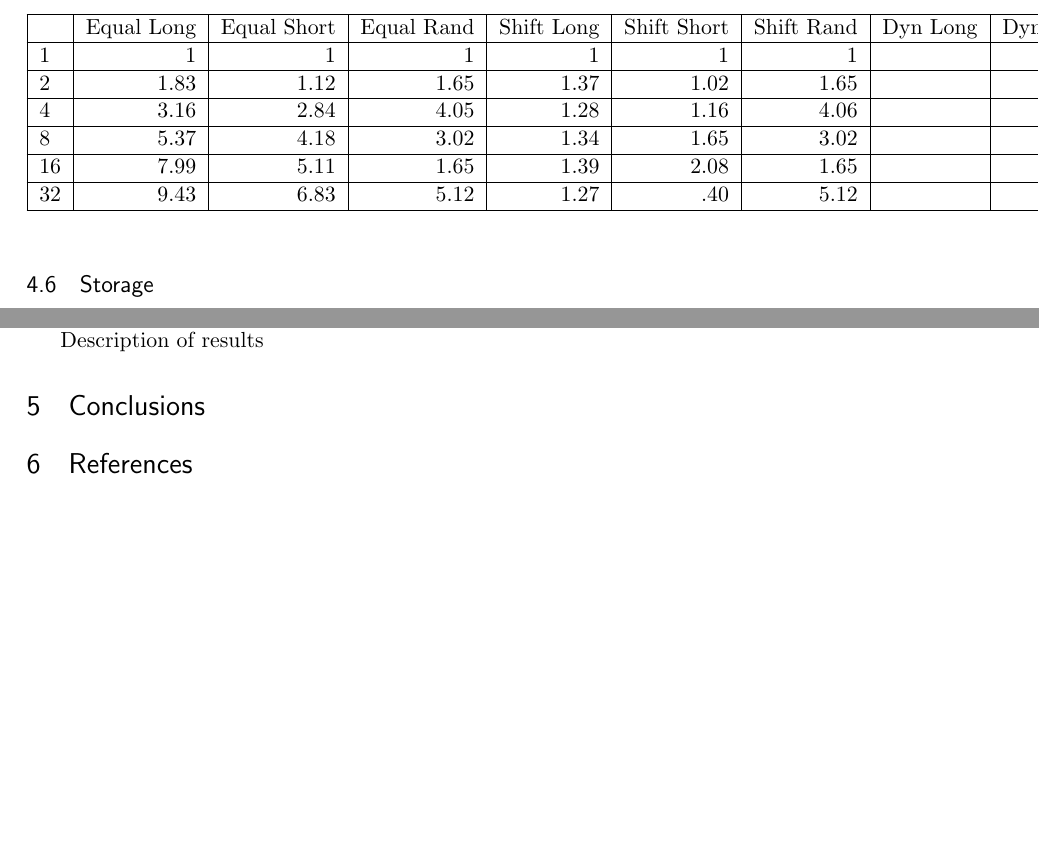
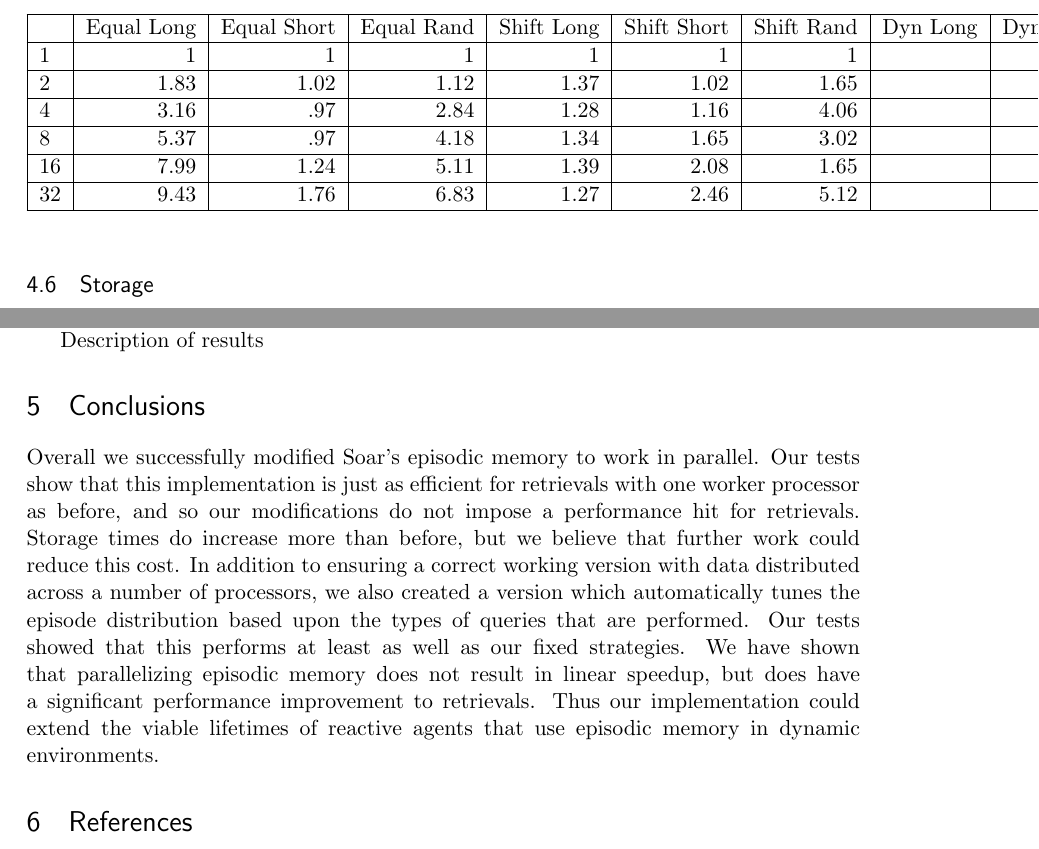
Before and after one commit to amininger/eecs587, a LaTeX document (report/final_report.tex): two parts of pages 10 and 11 of 14, joined at a grey line, cut so that both start at the same text, the shorter picture padded with empty space. Compiled offline with pdfLaTeX.

Commit message:
Added Conclusion

```diff
--- a/report/final_report.tex
+++ b/report/final_report.tex
@@ -531,11 +531,11 @@ Discussion of results
         \hline
         ~  & Equal Long & Equal Short & Equal Rand & Shift Long & Shift Short & Shift Rand & Dyn Long & Dyn Short & Dyn Rand \\ \hline
         1  & 1          & 1                  & 1               & 1            & 1        & 1      & ~          & ~         & ~        \\  \hline
-        2  & 1.83          & 1.12           & 1.65           & 1.37         & 1.02       & 1.65         & ~        & ~         & ~        \\ \hline
-        4  & 3.16          & 2.84           & 4.05           & 1.28         & 1.16        & 4.06        & ~        & ~         & ~        \\ \hline
-        8  & 5.37          & 4.18          & 3.02         & 1.34         & 1.65        & 3.02        & ~        & ~         & ~        \\ \hline
-        16 & 7.99          & 5.11           & 1.65          & 1.39         & 2.08       & 1.65         & ~        & ~         & ~        \\ \hline
-        32 & 9.43          & 6.83          & 5.12          & 1.27         & .40        & 5.12        & ~        & ~         & ~        \\
+        2  & 1.83          & 1.02           & 1.12           & 1.37         & 1.02       & 1.65         & ~        & ~         & ~        \\ \hline
+        4  & 3.16          & .97          & 2.84           & 1.28         & 1.16        & 4.06        & ~        & ~         & ~        \\ \hline
+        8  & 5.37          & .97          & 4.18         & 1.34         & 1.65        & 3.02        & ~        & ~         & ~        \\ \hline
+        16 & 7.99          & 1.24           & 5.11          & 1.39         & 2.08       & 1.65         & ~        & ~         & ~        \\ \hline
+        32 & 9.43          & 1.76          & 6.83          & 1.27         & 2.46       & 5.12        & ~        & ~         & ~        \\
         \hline
     \end{tabular}
 \end{table}
@@ -561,6 +561,14 @@ Description of results
 
 
 \section{Conclusions}
+Overall we successfully modified Soar's episodic memory to work in parallel. Our tests show that this implementation
+is just as efficient for retrievals with one worker processor as before, and so our modifications do not impose a performance hit
+for retrievals. Storage times do increase more than before, but we believe that further work could reduce this cost.
+In addition to ensuring a correct working version with data distributed across a number of processors, we also
+created a version which automatically tunes the episode distribution based upon the types of queries that are performed.
+Our tests showed that this performs at least as well as our fixed strategies. We have shown that parallelizing episodic memory
+does not result in linear speedup, but does have a significant performance improvement to retrievals. Thus our implementation
+could extend the viable lifetimes of reactive agents that use episodic memory in dynamic environments.
 
 \section{References}
 
```
